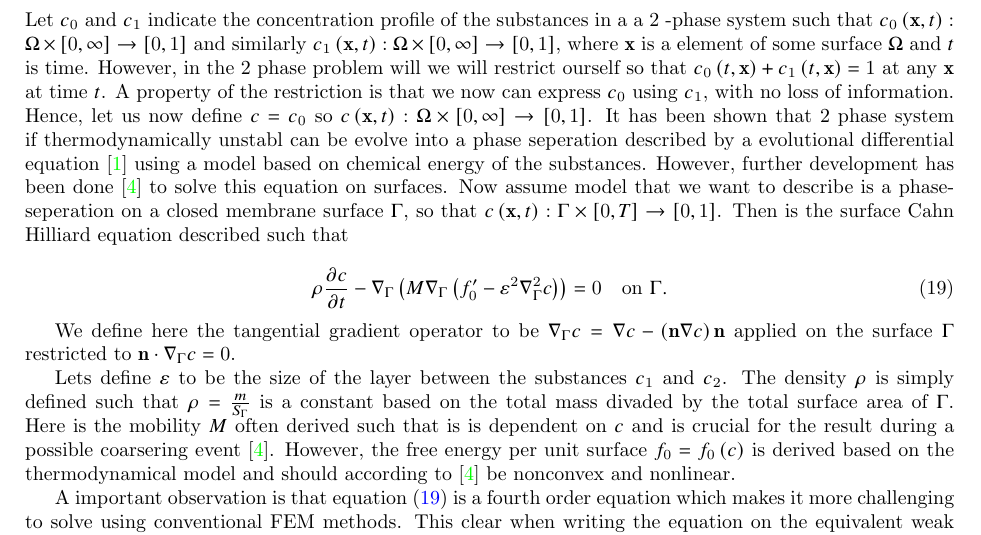
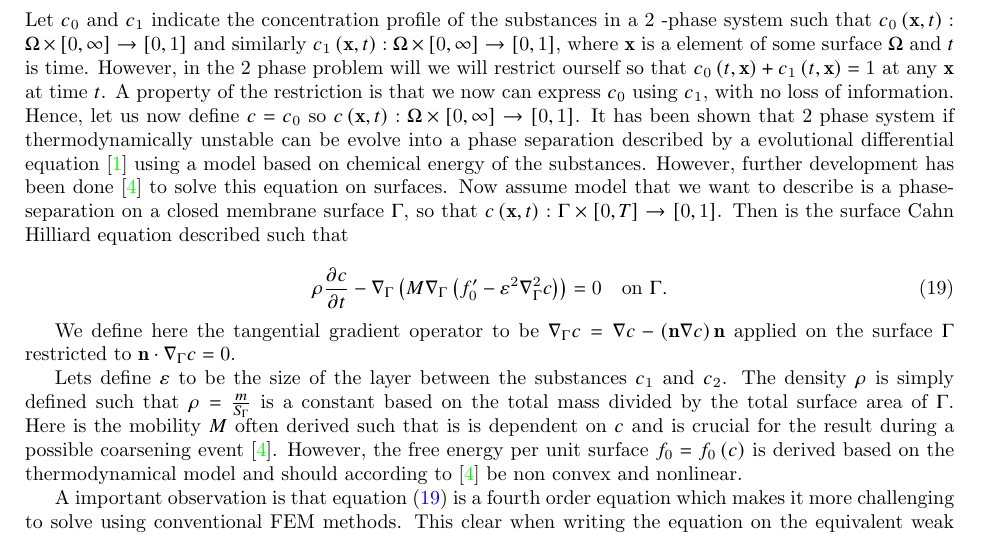
Before and after one commit to isakhammer/master_thesis, a LaTeX document (latex/main.tex, which reads latex/cahn-hilliard.tex): part of page 12 of 13, cut so that both start at the same text. Compiled offline with pdfLaTeX.

Commit message:
Fixed some cahn hilliard typos

```diff
--- a/latex/cahn-hilliard.tex
+++ b/latex/cahn-hilliard.tex
@@ -4,7 +4,7 @@
 \label{sec:cahn_hilliard_equation}
 
 
-Let $c_0$ and $c_1$  indicate the concentration profile of the substances in a a $2$ -phase system such
+Let $c_0$ and $c_1$  indicate the concentration profile of the substances in a $2$ -phase system such
 that $c_0 \left( \mathbf{x},t \right): \Omega  \times \left[ 0, \infty \right] \to \left[ 0,1 \right]$ and
 similarly $c_1 \left( \mathbf{x},t \right): \Omega \times \left[ 0, \infty \right] \to \left[ 0,1 \right]$, where
 $\mathbf{x} $ is a element of some surface $\Omega $ and $t$ is time.
@@ -12,11 +12,11 @@ However, in the $2$ phase problem will we will restrict ourself so that $c_0\lef
 \mathbf{x} \right) = 1$ at any $\mathbf{x} $ at time $t$. A property of the restriction is that we now can express
 $c_0$ using $c_1$, with no loss of information. Hence, let us now define $c = c_0$ so $c \left( \mathbf{x},t \right):
 \Omega  \times \left[ 0, \infty \right] \to \left[ 0,1 \right]$. It has been shown that $2$ phase system if
-thermodynamically unstabl can be evolve
-into a phase seperation
+thermodynamically unstable can be evolve
+into a phase separation
 described by a evolutional differential equation \cite{cahnhilliard1957} using a model based on chemical energy of the
 substances. However, further development has been done \cite{yushutin19} to solve this equation on surfaces. Now assume
-model that we want to describe is a phase-seperation on a closed membrane surface $\Gamma $, so that $c \left( \mathbf{x},t \right):
+model that we want to describe is a phase-separation on a closed membrane surface $\Gamma $, so that $c \left( \mathbf{x},t \right):
 \Gamma \times \left[ 0, T \right] \to \left[ 0,1 \right]$. Then is the surface Cahn Hilliard equation described such that
 
 \begin{equation}
@@ -30,11 +30,11 @@ We define here the tangential gradient operator to be $\nabla _{\Gamma } c = \na
 \right)\mathbf{n} $ applied on the surface $\Gamma $ restricted to $\mathbf{n} \cdot \nabla _{\Gamma } c = 0$.
 
 Lets define $\varepsilon $ to be the size of the layer between the substances $c_{1}$ and $c_{2}$. The density $\rho $ is
-simply defined such that $\rho = \frac{m}{S_{\Gamma }}$ is a constant based on the total mass divaded by the total
+simply defined such that $\rho = \frac{m}{S_{\Gamma }}$ is a constant based on the total mass divided by the total
 surface area of $\Gamma $.
 Here is the mobility $M$ often derived such that is is dependent on $c$ and is crucial for the result during a possible
-coarsering event \cite{yushutin19}.  However, the free energy per unit surface
-$f_{0} = f_{0}\left( c \right)$ is derived based on the thermodynamical model and should according to \cite{yushutin19} be nonconvex and
+coarsening event \cite{yushutin19}.  However, the free energy per unit surface
+$f_{0} = f_{0}\left( c \right)$ is derived based on the thermodynamical model and should according to \cite{yushutin19} be non convex and
 nonlinear.
 
 A important observation is that equation \eqref{eq:cahn1} is a fourth order equation which makes it more challenging to
```
